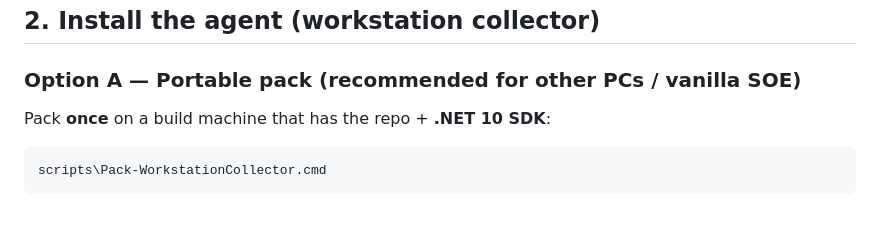
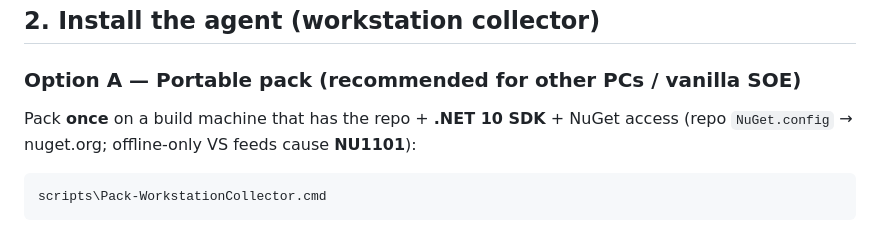
Before and after one commit to uberslaw/Heimdall, a Markdown page: INSTALL.md, the part around the change. Rendered like a GitHub page.

Commit message:
Note NuGet.org requirement for workstation collector pack in INSTALL.md.
Co-authored-by: uberslaw <uberslaw@users.noreply.github.com>

````diff
--- a/INSTALL.md
+++ b/INSTALL.md
@@ -67,7 +67,7 @@ What it does:
 
 ### Option A — Portable pack (recommended for other PCs / vanilla SOE)
 
-Pack **once** on a build machine that has the repo + **.NET 10 SDK**:
+Pack **once** on a build machine that has the repo + **.NET 10 SDK** + NuGet access (repo `NuGet.config` → nuget.org; offline-only VS feeds cause **NU1101**):
 
 ```text
 scripts\Pack-WorkstationCollector.cmd
````
